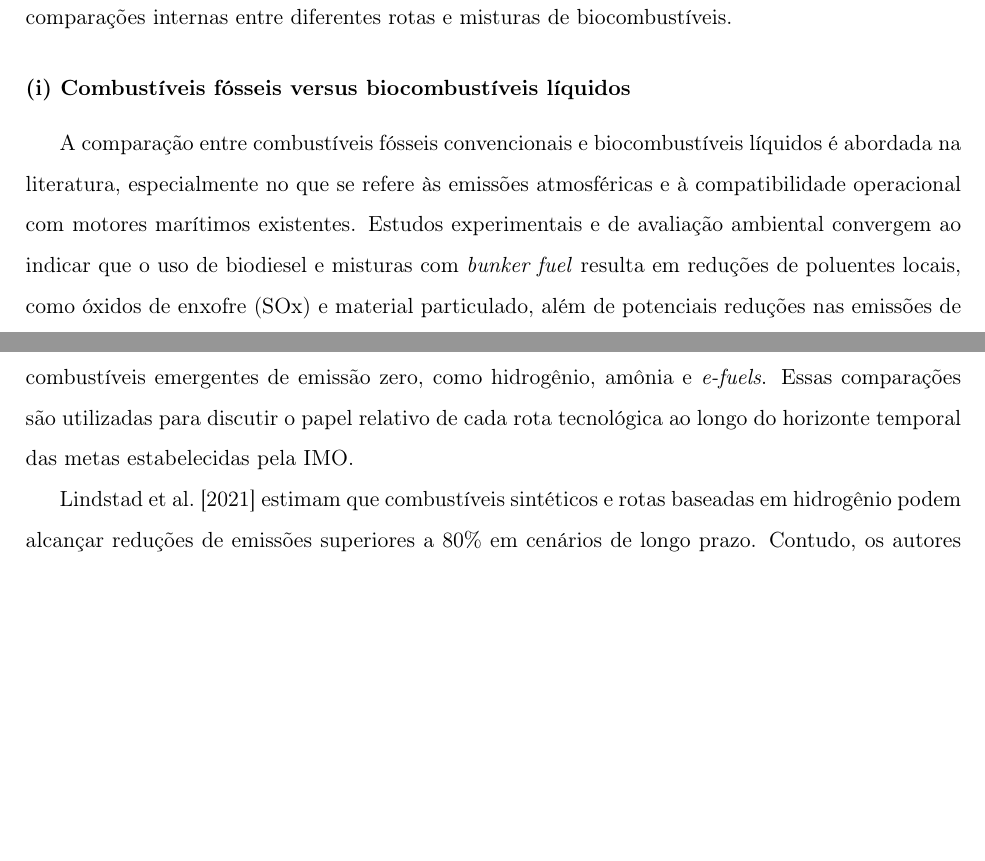
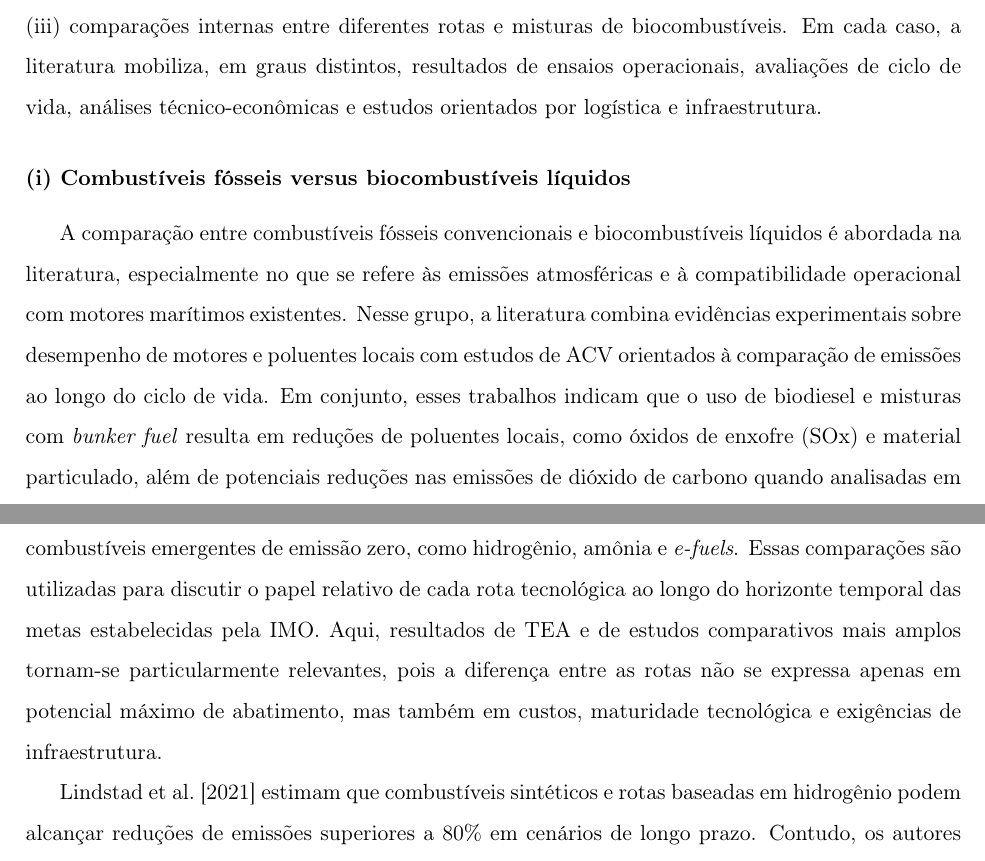
Before and after one commit to cefet-rj-dal/triton, a LaTeX thesis (texto/main.tex, which reads texto/cap2-revisao-literatura.tex): two parts of pages 35 and 36 of 73 before the commit and two parts of pages 35 and 36 of 74 after it, joined at a grey line, cut so that both start at the same text, the shorter picture padded with empty space. Compiled offline with pdfLaTeX.

Commit message:
Atualiza revisao da literatura e adiciona referencias

```diff
--- a/texto/cap2-revisao-literatura.tex
+++ b/texto/cap2-revisao-literatura.tex
@@ -175,10 +175,10 @@ Outros estudos incorporam simulações de processo para comparar rotas de produ
 Em síntese, a análise das abordagens metodológicas adotadas na literatura revela avanços significativos na avaliação dos combustíveis alternativos, mas também lacunas. Predominam estudos baseados em \gls{ACV} ou \gls{TEA} de forma isolada, com menor incidência de abordagens integradas e de modelagem operacional aplicada. Essa constatação evidencia a necessidade de pesquisas que articulem diferentes metodologias de forma integrada, especialmente quando orientadas ao contexto do transporte marítimo e às especificidades regionais.
 
 \subsection{Comparações entre combustíveis e rotas tecnológicas}
-À luz das abordagens metodológicas discutidas anteriormente, a comparação entre combustíveis fósseis, biocombustíveis e alternativas emergentes de emissão zero constitui eixo central da literatura sobre descarbonização do transporte marítimo. Essas comparações são fundamentais para avaliar não apenas o potencial de redução de emissões, mas também a viabilidade técnica, econômica e operacional das diferentes rotas tecnológicas ao longo do tempo. De modo geral, os estudos analisados podem ser organizados em três grupos de comparação: (i) combustíveis fósseis versus biocombustíveis líquidos, (ii) biocombustíveis versus combustíveis emergentes de emissão zero e (iii) comparações internas entre diferentes rotas e misturas de biocombustíveis.
+À luz das abordagens metodológicas discutidas anteriormente, a comparação entre combustíveis fósseis, biocombustíveis e alternativas emergentes de emissão zero constitui eixo central da literatura sobre descarbonização do transporte marítimo. Essas comparações são fundamentais para avaliar não apenas o potencial de redução de emissões, mas também a viabilidade técnica, econômica e operacional das diferentes rotas tecnológicas ao longo do tempo. De modo geral, os estudos analisados podem ser organizados em três grupos de comparação: (i) combustíveis fósseis versus biocombustíveis líquidos, (ii) biocombustíveis versus combustíveis emergentes de emissão zero e (iii) comparações internas entre diferentes rotas e misturas de biocombustíveis. Em cada caso, a literatura mobiliza, em graus distintos, resultados de ensaios operacionais, avaliações de ciclo de vida, análises técnico-econômicas e estudos orientados por logística e infraestrutura.
 
 \subsubsection{(i) Combustíveis fósseis versus biocombustíveis líquidos}
-A comparação entre combustíveis fósseis convencionais e biocombustíveis líquidos é abordada na literatura, especialmente no que se refere às emissões atmosféricas e à compatibilidade operacional com motores marítimos existentes. Estudos experimentais e de avaliação ambiental convergem ao indicar que o uso de biodiesel e misturas com \emph{bunker fuel} resulta em reduções de poluentes locais, como óxidos de enxofre (SOx) e material particulado, além de potenciais reduções nas emissões de dióxido de carbono quando analisadas em perspectiva de ciclo de vida, a depender da matéria-prima e das condições de produção. Um dos principais fatores associados a essa variabilidade é a mudança indireta do uso da terra (\gls{ILUC}), que se refere às emissões adicionais decorrentes do deslocamento da produção agrícola para novas áreas em resposta à expansão de culturas energéticas.
+A comparação entre combustíveis fósseis convencionais e biocombustíveis líquidos é abordada na literatura, especialmente no que se refere às emissões atmosféricas e à compatibilidade operacional com motores marítimos existentes. Nesse grupo, a literatura combina evidências experimentais sobre desempenho de motores e poluentes locais com estudos de \gls{ACV} orientados à comparação de emissões ao longo do ciclo de vida. Em conjunto, esses trabalhos indicam que o uso de biodiesel e misturas com \emph{bunker fuel} resulta em reduções de poluentes locais, como óxidos de enxofre (SOx) e material particulado, além de potenciais reduções nas emissões de dióxido de carbono quando analisadas em perspectiva de ciclo de vida, a depender da matéria-prima e das condições de produção. Um dos principais fatores associados a essa variabilidade é a mudança indireta do uso da terra (\gls{ILUC}), que se refere às emissões adicionais decorrentes do deslocamento da produção agrícola para novas áreas em resposta à expansão de culturas energéticas.
 
 \citet{petzold_operation_2011} observam reduções significativas, da ordem de até 70\%, nas emissões de material particulado e \emph{black carbon} em ensaios experimentais com motores diesel marítimos operando com combustíveis biogênicos, em comparação ao óleo combustível pesado. No entanto, os autores ressaltam que tais reduções em poluentes de curto prazo não se traduzem necessariamente em benefícios climáticos globais quando considerados os impactos do ciclo de vida do combustível, incluindo mudanças de uso da terra.
 
@@ -187,7 +187,7 @@ A comparação entre combustíveis fósseis convencionais e biocombustíveis lí
 Em perspectiva sistêmica, estudos baseados em \gls{ACV}, como os de \citet{masum_comparing_2023} e \citet{international_council_on_clean_transportation_potential_2021}, demonstram que a magnitude das reduções de emissões de \gls{GEE} associadas aos biocombustíveis depende do tipo de \emph{feedstock} e do método de produção. Rotas baseadas em resíduos tendem a apresentar melhor desempenho ambiental em comparação a combustíveis fósseis, enquanto rotas baseadas em culturas dedicadas podem apresentar resultados mais heterogêneos, especialmente quando considerados impactos indiretos relacionados ao uso da terra.
 
 \subsubsection{(ii) Biocombustíveis versus combustíveis emergentes de emissão zero}
-Outra vertente importante da literatura envolve a comparação entre biocombustíveis líquidos e combustíveis emergentes de emissão zero, como hidrogênio, amônia e \emph{e-fuels}. Essas comparações são utilizadas para discutir o papel relativo de cada rota tecnológica ao longo do horizonte temporal das metas estabelecidas pela \gls{IMO}.
+Outra vertente importante da literatura envolve a comparação entre biocombustíveis líquidos e combustíveis emergentes de emissão zero, como hidrogênio, amônia e \emph{e-fuels}. Essas comparações são utilizadas para discutir o papel relativo de cada rota tecnológica ao longo do horizonte temporal das metas estabelecidas pela \gls{IMO}. Aqui, resultados de \gls{TEA} e de estudos comparativos mais amplos tornam-se particularmente relevantes, pois a diferença entre as rotas não se expressa apenas em potencial máximo de abatimento, mas também em custos, maturidade tecnológica e exigências de infraestrutura.
 
 \citet{lindstad_reduction_2021} estimam que combustíveis sintéticos e rotas baseadas em hidrogênio podem alcançar reduções de emissões superiores a 80\% em cenários de longo prazo. Contudo, os autores ressaltam que esses ganhos estão associados a custos mais elevados, à necessidade de investimentos substanciais em infraestrutura e à adoção de novos sistemas de propulsão. Além disso, limitações relacionadas ao armazenamento, à densidade energética e aos custos são apontadas como barreiras relevantes à adoção dessas alternativas no curto e médio prazo, especialmente para grandes embarcações.
 
```
Also changed, not shown: references/A Perspective on Biofuels Use and CCS for GHG Mitigation in the Marine Sector.pdf (added), references/A Study into the Availability, Costs and GHG Reduction in Drop-In Biofuels for Shipping under Different Regimes between 2020 and 2050.pdf (added), references/Assessing the Environmental Impact of Eight Alternative Fuels in International Shipping A Comparison of Marginal vs. Average Emissions.pdf (added), references/Battery electric vehicles, hydrogen fuel cells and biofuels. Which will be the winner.pdf (added), references/Biofuel as an alternative shipping fuel technological, environmental and economic assessment.pdf (added), texto/cap2-revisao-literatura.tex (14 more changed lines), 35 other files.
